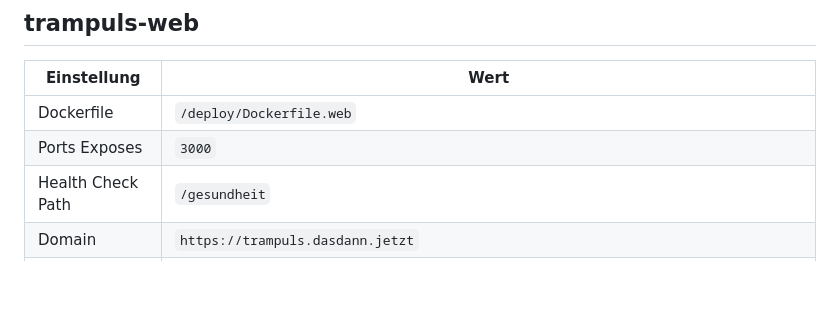
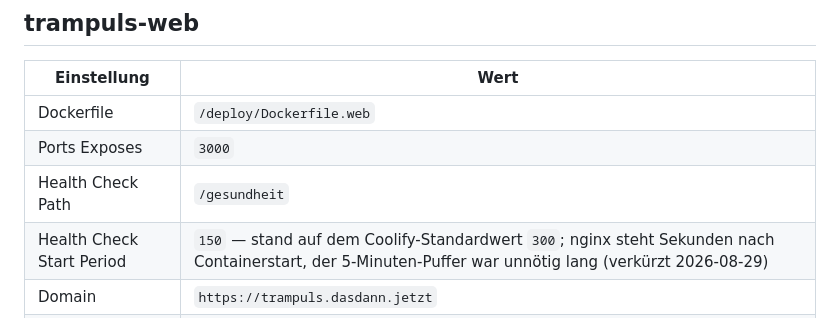
Before and after one commit to Godsizee/trampuls, a Markdown page: deploy/README.md, the part around the change. Drawn GitHub-style; blank space fills up the shorter version.

Commit message:
deploy: Healthcheck-Startpuffer von trampuls-web auf 150s verkuerzt
Stand auf dem Coolify-Standardwert 300s; nginx steht Sekunden nach dem
Containerstart, der 5-Minuten-Puffer war unnoetig lang. In Coolify per
API gesetzt (2026-08-29), hier nur dokumentiert.

Co-Authored-By: Claude Opus 5 <noreply@anthropic.com>

```diff
--- a/deploy/README.md
+++ b/deploy/README.md
@@ -69,6 +69,7 @@ Historie gekostet.
 | Dockerfile | `/deploy/Dockerfile.web` |
 | Ports Exposes | `3000` |
 | Health Check Path | `/gesundheit` |
+| Health Check Start Period | `150` — stand auf dem Coolify-Standardwert `300`; nginx steht Sekunden nach Containerstart, der 5-Minuten-Puffer war unnötig lang (verkürzt 2026-08-29) |
 | Domain | `https://trampuls.dasdann.jetzt` |
 | Scheduled Task | `rebuild-stuendlich`, `10 * * * *` |
 | Scheduled Task | `pruefung-stuendlich`, `15 * * * *` (nach `rebuild`) — `/usr/local/bin/pruefung-stuendlich.sh` |
```
